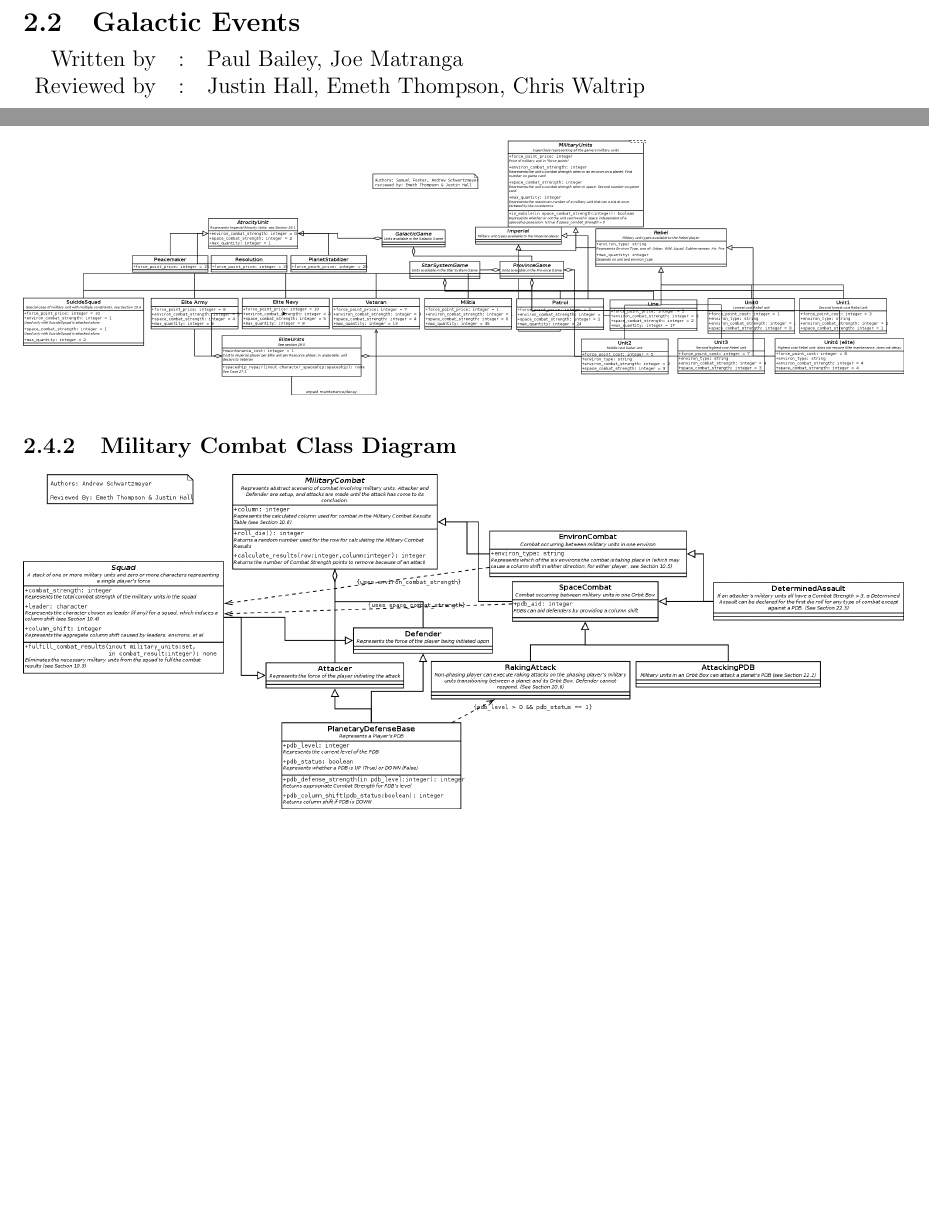
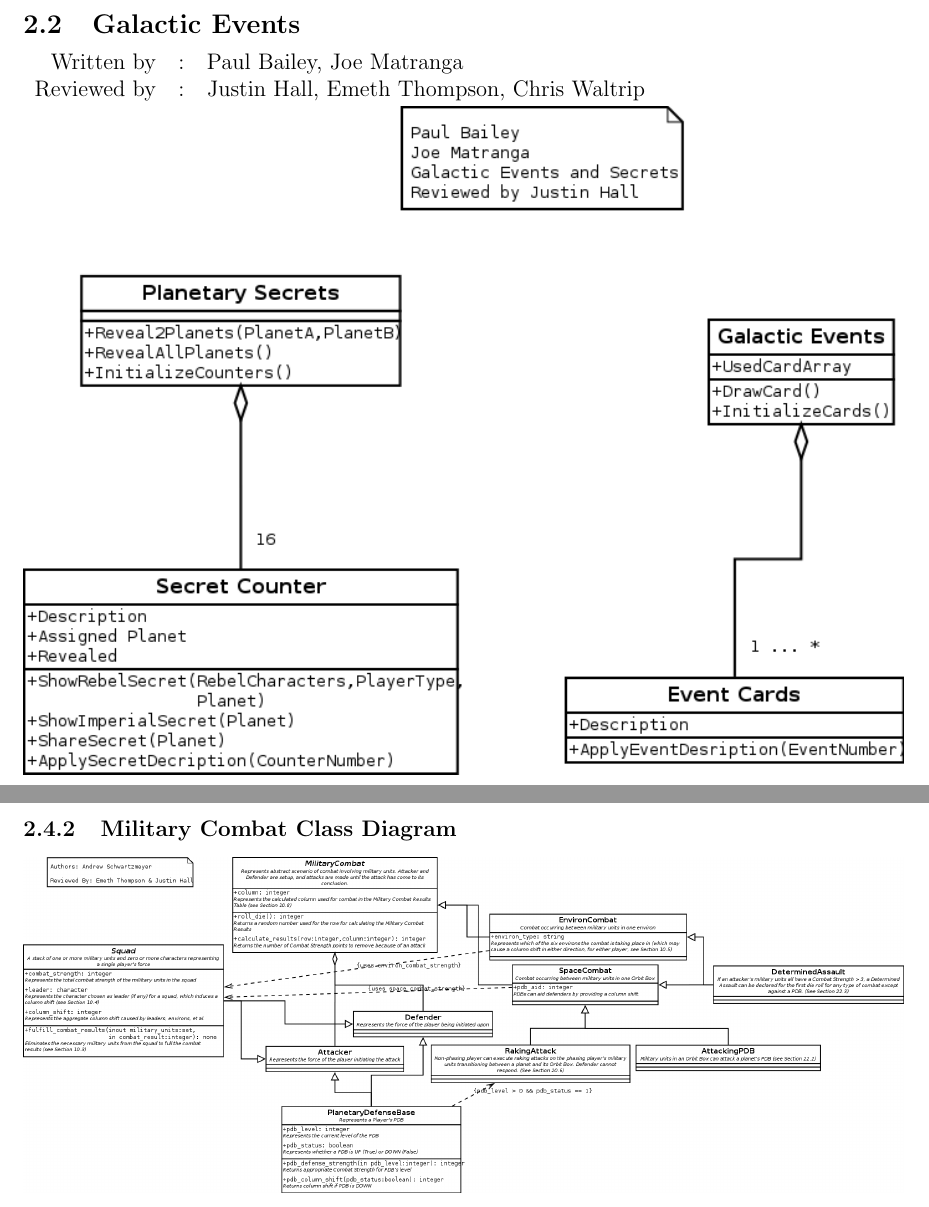
Before and after one commit to ui-cs383/Class-Diagrams, a LaTeX document (documentation/fitg-classdiagrams.tex): two parts of pages 3 and 6 of 8 before the commit and two parts of pages 4 and 7 of 9 after it, joined at a grey line, cut so that both start at the same text, the shorter picture padded with empty space. Compiled offline with pdfLaTeX.

Commit message:
Fixed LaTeX formatting.

```diff
--- a/documentation/fitg-classdiagrams.tex
+++ b/documentation/fitg-classdiagrams.tex
@@ -27,12 +27,14 @@
 				Reviewed by & : & Justin Hall, Emeth Thompson, Chris Waltrip
 	\end{tabularx}
 		\includegraphics[width=\textwidth,height=\textheight,keepaspectratio]{./images/character_combat}
+	\pagebreak
 	\subsection{Galactic Events}
 	\begin{tabularx}{\linewidth}{rcX}
 				Written by & : & Paul Bailey, Joe Matranga \\
 				Reviewed by & : & Justin Hall, Emeth Thompson, Chris Waltrip
 	\end{tabularx}
 		\includegraphics[width=\textwidth,height=\textheight,keepaspectratio]{./images/galactic_events}
+		\pagebreak
 
 	\subsection{Galactic State}
 	\begin{tabularx}{\linewidth}{rcX}
@@ -50,8 +53,11 @@
 		\subsubsection{Military Units Class Diagram}
 		\includegraphics[width=\textwidth,height=\textheight,keepaspectratio]{./images/military_units}
 
+		\pagebreak
 		\subsubsection{Military Combat Class Diagram}
 		\includegraphics[width=\textwidth,height=\textheight,keepaspectratio]{./images/military_combat}
+
+		\pagebreak
 	\subsection{Missions}
 	\begin{tabularx}{\linewidth}{rcX}
 				Written by & : & Robert Meine, Greg Donaldson \\
```
Also changed, not shown: documentation/fitg-classdiagrams.pdf, fitg-classdiagrams.pdf, documentation/fitg-classdiagrams.tex (4 more changed lines), 4 other files.
